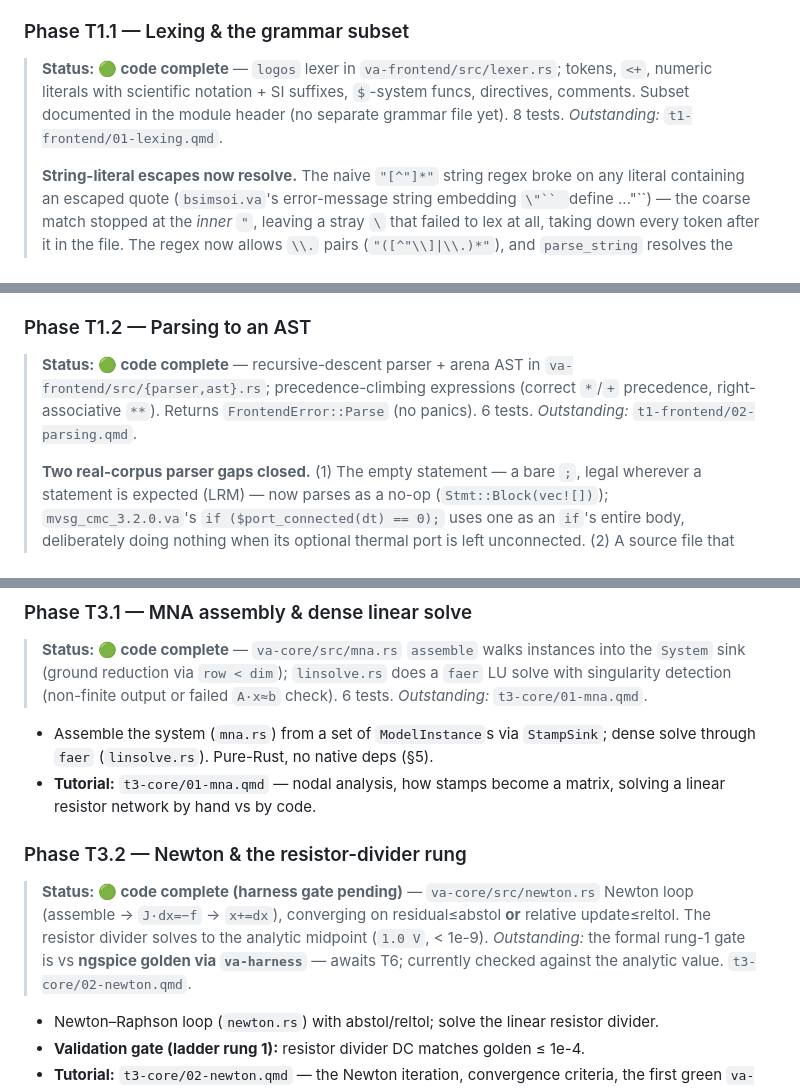
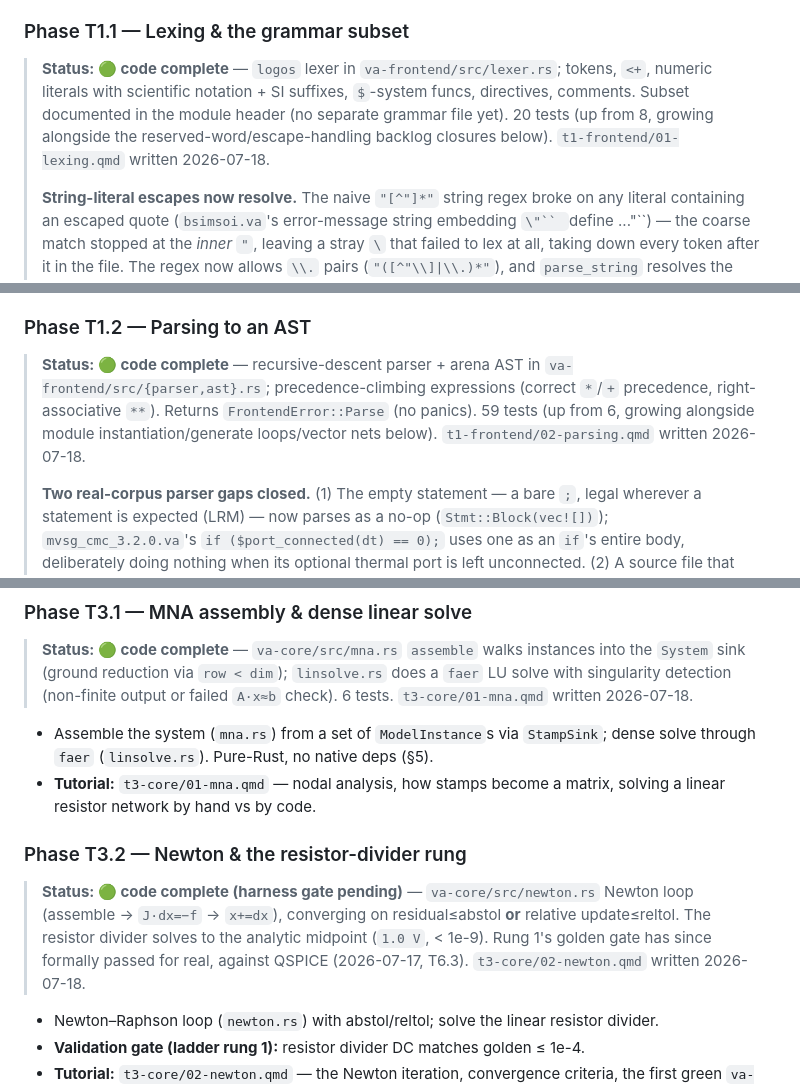
Before and after one commit to philippevelha/verilog-a-sim, a Markdown page: docs/roadmap.md, 3 parts joined by grey strips. Drawn GitHub-style.

```diff
--- a/docs/roadmap.md
+++ b/docs/roadmap.md
@@ -556,8 +556,9 @@ matches the code verbatim.
 ### Phase T1.1 — Lexing & the grammar subset
 > **Status: 🟢 code complete** — `logos` lexer in `va-frontend/src/lexer.rs`; tokens, `<+`,
 > numeric literals with scientific notation + SI suffixes, `$`-system funcs, directives,
-> comments. Subset documented in the module header (no separate grammar file yet). 8 tests.
-> *Outstanding:* `t1-frontend/01-lexing.qmd`.
+> comments. Subset documented in the module header (no separate grammar file yet). 20 tests
+> (up from 8, growing alongside the reserved-word/escape-handling backlog closures below).
+> `t1-frontend/01-lexing.qmd` written 2026-07-18.
 >
 > **String-literal escapes now resolve.** The naive `"[^"]*"` string regex broke on any literal
 > containing an escaped quote (`bsimsoi.va`'s error-message string embedding `\"`` `define
@@ -577,8 +578,9 @@ matches the code verbatim.
 ### Phase T1.2 — Parsing to an AST
 > **Status: 🟢 code complete** — recursive-descent parser + arena AST in
 > `va-frontend/src/{parser,ast}.rs`; precedence-climbing expressions (correct `*`/`+`
-> precedence, right-associative `**`). Returns `FrontendError::Parse` (no panics). 6 tests.
-> *Outstanding:* `t1-frontend/02-parsing.qmd`.
+> precedence, right-associative `**`). Returns `FrontendError::Parse` (no panics). 59 tests
+> (up from 6, growing alongside module instantiation/generate loops/vector nets below).
+> `t1-frontend/02-parsing.qmd` written 2026-07-18.
 >
 > **Two real-corpus parser gaps closed.** (1) The empty statement — a bare `;`, legal wherever a
 > statement is expected (LRM) — now parses as a no-op (`Stmt::Block(vec![])`);
@@ -1047,7 +1052,7 @@ the reference models.
 > **Status: 🟢 code complete** — `va-core/src/mna.rs` `assemble` walks instances into the
 > `System` sink (ground reduction via `row < dim`); `linsolve.rs` does a `faer` LU solve with
 > singularity detection (non-finite output or failed `A·x≈b` check). 6 tests.
-> *Outstanding:* `t3-core/01-mna.qmd`.
+> `t3-core/01-mna.qmd` written 2026-07-18.
 
 - Assemble the system (`mna.rs`) from a set of `ModelInstance`s via `StampSink`; dense solve
   through `faer` (`linsolve.rs`). Pure-Rust, no native deps (§5).
@@ -1057,9 +1062,9 @@ the reference models.
 ### Phase T3.2 — Newton & the resistor-divider rung
 > **Status: 🟢 code complete (harness gate pending)** — `va-core/src/newton.rs` Newton loop
 > (assemble → `J·dx=−f` → `x+=dx`), converging on residual≤abstol **or** relative update≤reltol.
-> The resistor divider solves to the analytic midpoint (`1.0 V`, < 1e-9). *Outstanding:* the
-> formal rung-1 gate is vs **ngspice golden via `va-harness`** — awaits T6; currently checked
-> against the analytic value. `t3-core/02-newton.qmd`.
+> The resistor divider solves to the analytic midpoint (`1.0 V`, < 1e-9). Rung 1's golden gate
+> has since formally passed for real, against QSPICE (2026-07-17, T6.3). `t3-core/02-newton.qmd`
+> written 2026-07-18.
 
 - Newton–Raphson loop (`newton.rs`) with abstol/reltol; solve the linear resistor divider.
 - **Validation gate (ladder rung 1):** resistor divider DC matches golden ≤ 1e-4.
```
Also changed, not shown: other parts of docs/roadmap.md (+23 -15 lines).
